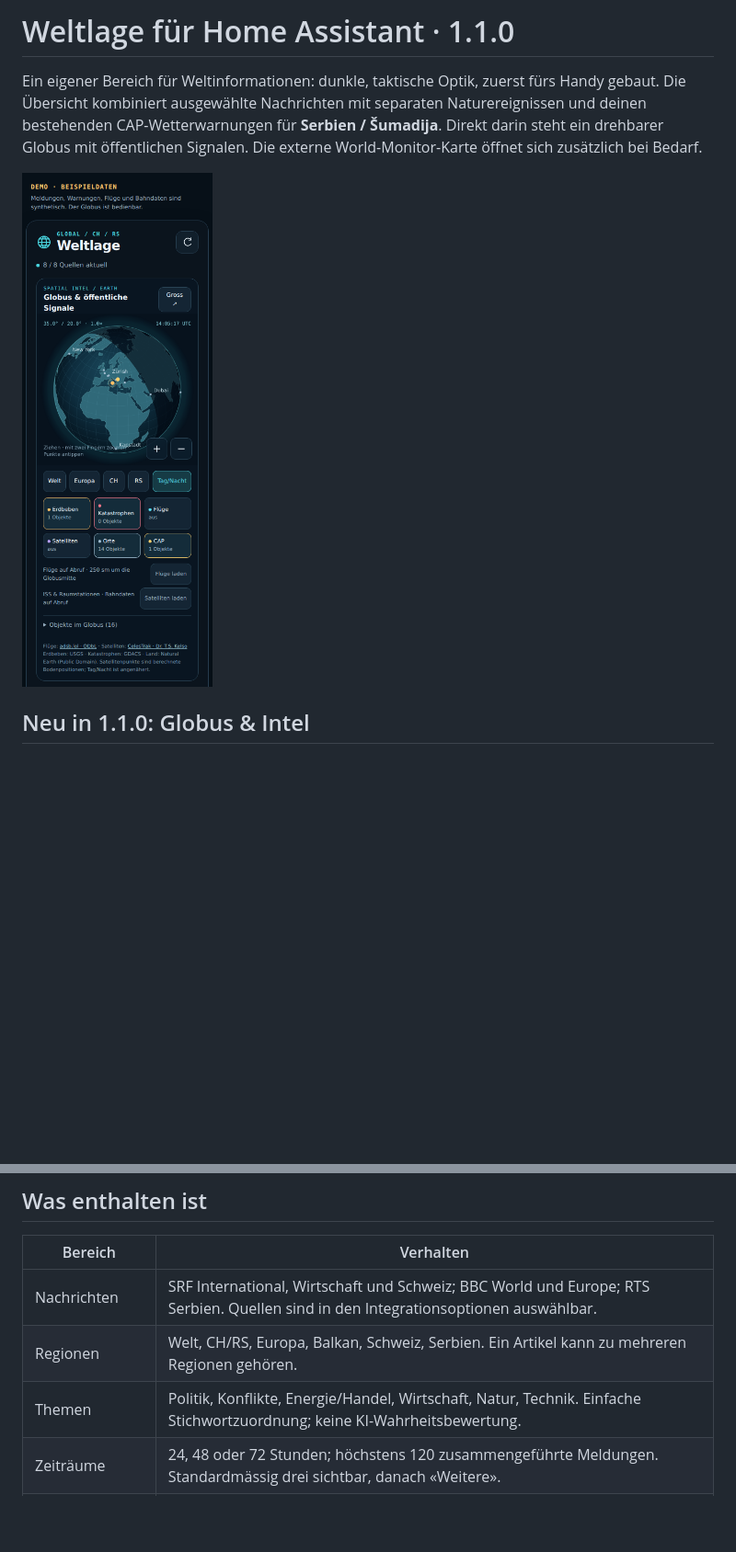
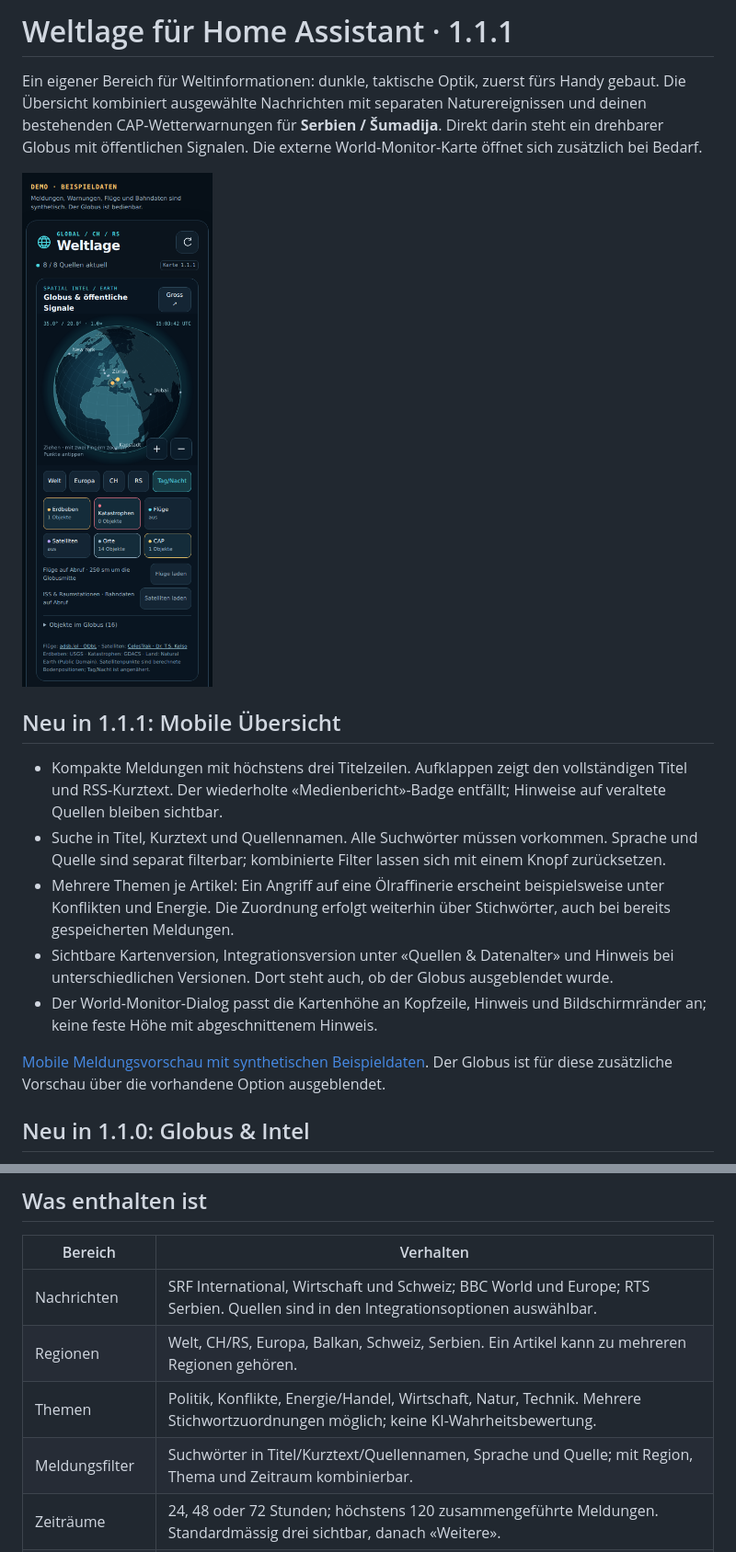
Before and after one commit to AshenSage/ha-weltlage, a Markdown page: README.md, 2 parts joined by grey strips. Shown at 92% size. Drawn GitHub-style; pictures changed too: docs/globus-mobile.png; blank space fills up the shorter version.

```diff
--- a/README.md
+++ b/README.md
@@ -1,8 +1,18 @@
-# Weltlage für Home Assistant · 1.1.0
+# Weltlage für Home Assistant · 1.1.1
 
 Ein eigener Bereich für Weltinformationen: dunkle, taktische Optik, zuerst fürs Handy gebaut. Die Übersicht kombiniert ausgewählte Nachrichten mit separaten Naturereignissen und deinen bestehenden CAP-Wetterwarnungen für **Serbien / Šumadija**. Direkt darin steht ein drehbarer Globus mit öffentlichen Signalen. Die externe World-Monitor-Karte öffnet sich zusätzlich bei Bedarf.
 
 ![Globus auf dem Handy – synthetische Vorschau](docs/globus-mobile.png)
+
+## Neu in 1.1.1: Mobile Übersicht
+
+- Kompakte Meldungen mit höchstens drei Titelzeilen. Aufklappen zeigt den vollständigen Titel und RSS-Kurztext. Der wiederholte «Medienbericht»-Badge entfällt; Hinweise auf veraltete Quellen bleiben sichtbar.
+- Suche in Titel, Kurztext und Quellennamen. Alle Suchwörter müssen vorkommen. Sprache und Quelle sind separat filterbar; kombinierte Filter lassen sich mit einem Knopf zurücksetzen.
+- Mehrere Themen je Artikel: Ein Angriff auf eine Ölraffinerie erscheint beispielsweise unter Konflikten und Energie. Die Zuordnung erfolgt weiterhin über Stichwörter, auch bei bereits gespeicherten Meldungen.
+- Sichtbare Kartenversion, Integrationsversion unter «Quellen & Datenalter» und Hinweis bei unterschiedlichen Versionen. Dort steht auch, ob der Globus ausgeblendet wurde.
+- Der World-Monitor-Dialog passt die Kartenhöhe an Kopfzeile, Hinweis und Bildschirmränder an; keine feste Höhe mit abgeschnittenem Hinweis.
+
+[Mobile Meldungsvorschau mit synthetischen Beispieldaten](docs/mobile-meldungen.png). Der Globus ist für diese zusätzliche Vorschau über die vorhandene Option ausgeblendet.
 
 ## Neu in 1.1.0: Globus & Intel
 
@@ -58,7 +68,8 @@ Die Karte findet die Lagebild-Entität und den Aktualisieren-Button automatisch.
 | --- | --- |
 | Nachrichten | SRF International, Wirtschaft und Schweiz; BBC World und Europe; RTS Serbien. Quellen sind in den Integrationsoptionen auswählbar. |
 | Regionen | Welt, CH/RS, Europa, Balkan, Schweiz, Serbien. Ein Artikel kann zu mehreren Regionen gehören. |
-| Themen | Politik, Konflikte, Energie/Handel, Wirtschaft, Natur, Technik. Einfache Stichwortzuordnung; keine KI-Wahrheitsbewertung. |
+| Themen | Politik, Konflikte, Energie/Handel, Wirtschaft, Natur, Technik. Mehrere Stichwortzuordnungen möglich; keine KI-Wahrheitsbewertung. |
+| Meldungsfilter | Suchwörter in Titel/Kurztext/Quellennamen, Sprache und Quelle; mit Region, Thema und Zeitraum kombinierbar. |
 | Zeiträume | 24, 48 oder 72 Stunden; höchstens 120 zusammengeführte Meldungen. Standardmässig drei sichtbar, danach «Weitere». |
 | Warnungen | Vorhandene CAP-Alerts-Entitäten für `RS010`. Gelb/Orange/Rot getrennt aktiv und kommend. Grüne Einträge zählen nicht als besondere Warnung. |
 | Naturereignisse | USGS-Erdbeben M ≥ 4.5 der letzten 24 Stunden; GDACS Orange/Rot. GDACS-Erdbeben werden ausgelassen, damit dieselbe Ereignisart nicht doppelt gezählt wird. |
```
Also changed, not shown: other parts of README.md (+4 -2 lines), CHANGELOG.md (+9 -0 lines), TESTBERICHT.md (+8 -8 lines), docs/mobile-meldungen.png (added), 15 other files.
